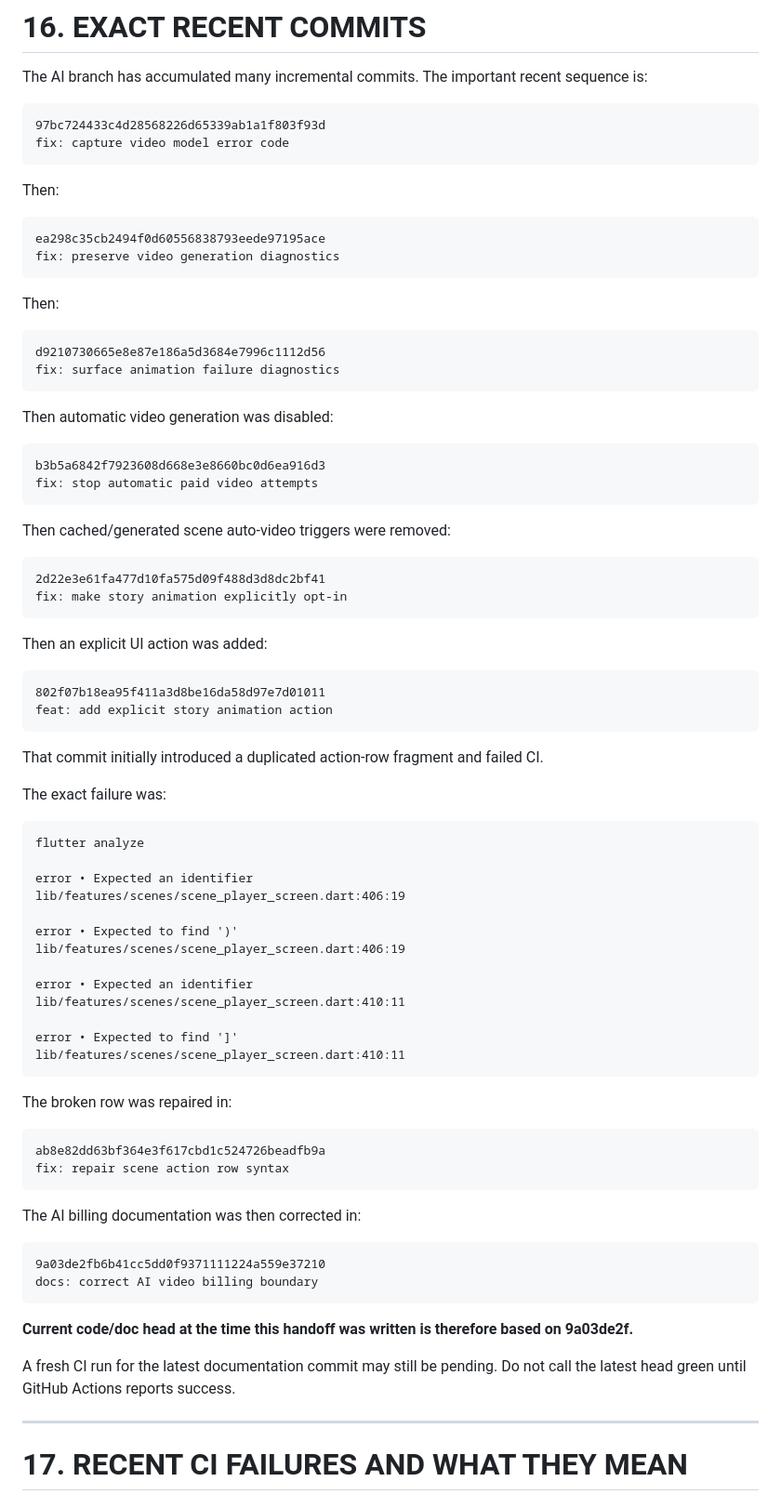
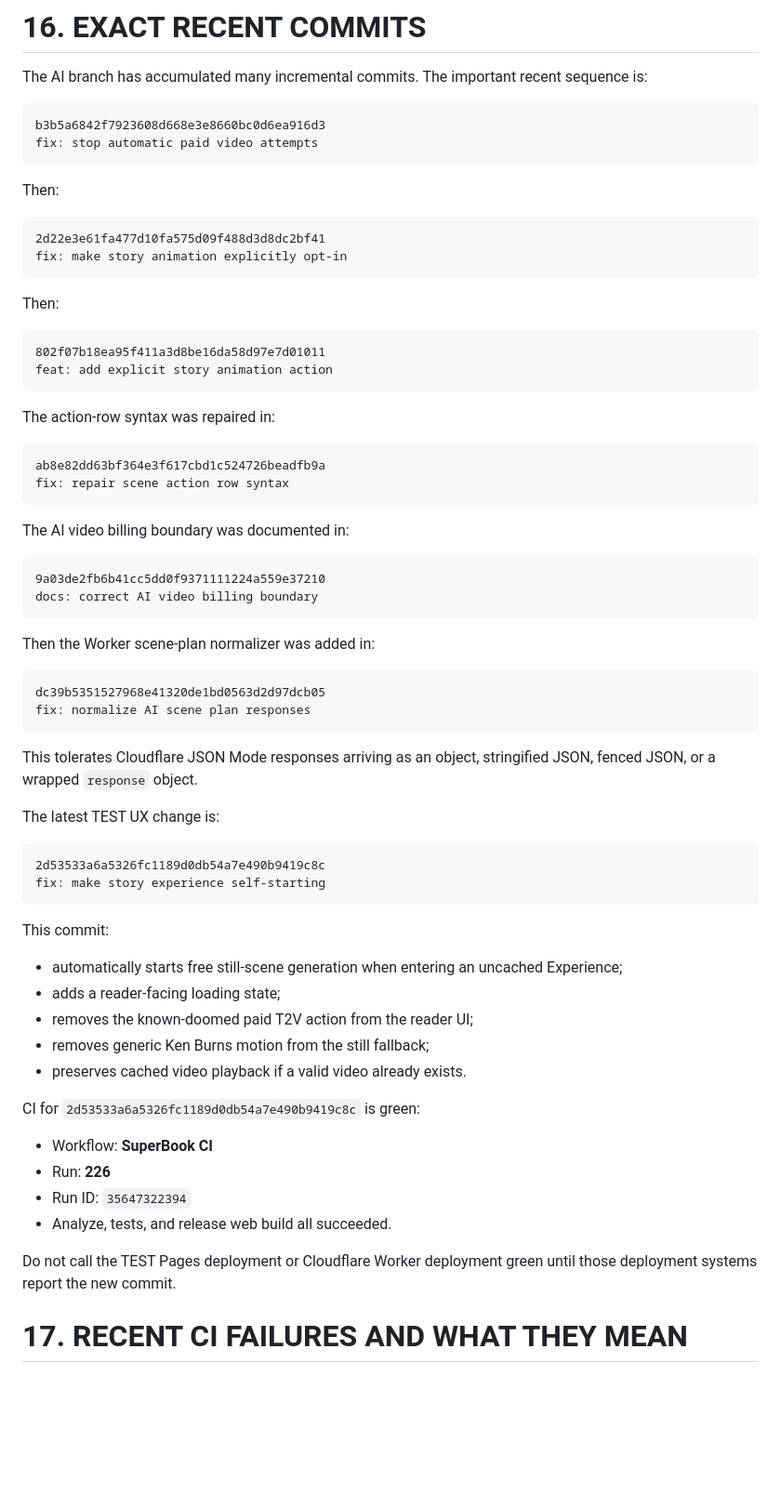
Before and after one commit to shivashisvicky/SuperBook, a Markdown page: docs/SUPERBOOK-AI-SCENE-HANDOFF.md, the part around one of its changes. Shown at 93% size. GitHub-like rendering; blank space fills up the shorter version.

Commit message:
docs: record seamless Experience UX state

````diff
--- a/docs/SUPERBOOK-AI-SCENE-HANDOFF.md
+++ b/docs/SUPERBOOK-AI-SCENE-HANDOFF.md
@@ -600,84 +594,69 @@ Do not modify deployment logic casually.
 The AI branch has accumulated many incremental commits. The important recent sequence is:
 
 ```
-97bc724433c4d28568226d65339ab1a1f803f93d
-fix: capture video model error code
-```
-
-Then:
-
-```
-ea298c35cb2494f0d60556838793eede97195ace
-fix: preserve video generation diagnostics
-```
-
-Then:
-
-```
-d9210730665e8e87e186a5d3684e7996c1112d56
-fix: surface animation failure diagnostics
-```
-
-Then automatic video generation was disabled:
-
-```
 b3b5a6842f7923608d668e3e8660bc0d6ea916d3
 fix: stop automatic paid video attempts
 ```
 
-Then cached/generated scene auto-video triggers were removed:
+Then:
 
 ```
 2d22e3e61fa477d10fa575d09f488d3d8dc2bf41
 fix: make story animation explicitly opt-in
 ```
 
-Then an explicit UI action was added:
+Then:
 
 ```
 802f07b18ea95f411a3d8be16da58d97e7d01011
 feat: add explicit story animation action
 ```
 
-That commit initially introduced a duplicated action-row fragment and failed CI.
-
-The exact failure was:
-
-```
-flutter analyze
-
-error • Expected an identifier
-lib/features/scenes/scene_player_screen.dart:406:19
-
-error • Expected to find ')'
-lib/features/scenes/scene_player_screen.dart:406:19
-
-error • Expected an identifier
-lib/features/scenes/scene_player_screen.dart:410:11
-
-error • Expected to find ']'
-lib/features/scenes/scene_player_screen.dart:410:11
-```
-
-The broken row was repaired in:
+The action-row syntax was repaired in:
 
 ```
 ab8e82dd63bf364e3f617cbd1c524726beadfb9a
 fix: repair scene action row syntax
 ```
 
-The AI billing documentation was then corrected in:
+The AI video billing boundary was documented in:
 
 ```
 9a03de2fb6b41cc5dd0f9371111224a559e37210
 docs: correct AI video billing boundary
 ```
 
-**Current code/doc head at the time this handoff was written is therefore based on 9a03de2f.**
-
-A fresh CI run for the latest documentation commit may still be pending. Do not call the latest head green until GitHub Actions reports success.
-
----
+Then the Worker scene-plan normalizer was added in:
+
+```
+dc39b5351527968e41320de1bd0563d2d97dcb05
+fix: normalize AI scene plan responses
+```
+
+This tolerates Cloudflare JSON Mode responses arriving as an object, stringified JSON, fenced JSON, or a wrapped `response` object.
+
+The latest TEST UX change is:
+
+```
+2d53533a6a5326fc1189d0db54a7e490b9419c8c
+fix: make story experience self-starting
+```
+
+This commit:
+- automatically starts free still-scene generation when entering an uncached Experience;
+- adds a reader-facing loading state;
+- removes the known-doomed paid T2V action from the reader UI;
+- removes generic Ken Burns motion from the still fallback;
+- preserves cached video playback if a valid video already exists.
+
+CI for `2d53533a6a5326fc1189d0db54a7e490b9419c8c` is green:
+
+- Workflow: **SuperBook CI**
+- Run: **226**
+- Run ID: `35647322394`
+- Analyze, tests, and release web build all succeeded.
+
+Do not call the TEST Pages deployment or Cloudflare Worker deployment green until those deployment systems report the new commit.
 
 # 17. RECENT CI FAILURES AND WHAT THEY MEAN
 
````
Also changed, not shown: other parts of docs/SUPERBOOK-AI-SCENE-HANDOFF.md (+24 -30 lines).
